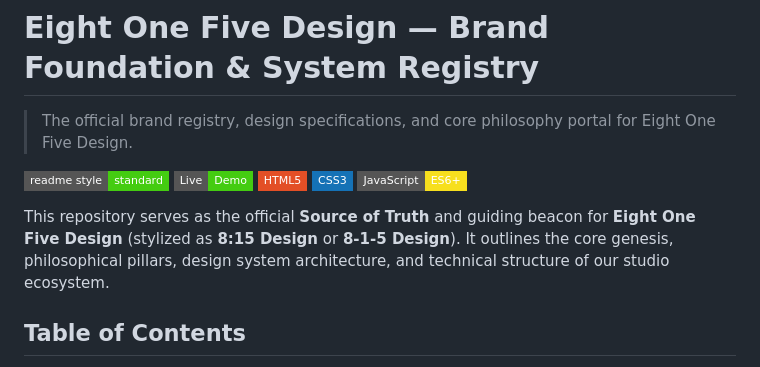
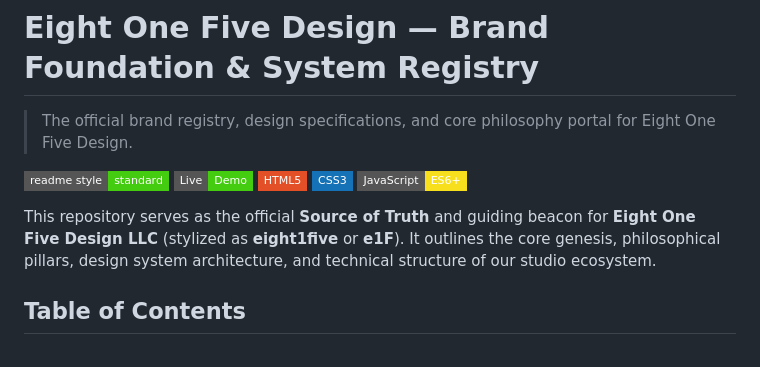
Before and after one commit to higherkey/eight-one-five-design, a Markdown page: README.md, the part around the change. Rendered like a GitHub page; badges without logos.

Commit message:
Update README.md
update company name formatting

```diff
--- a/README.md
+++ b/README.md
@@ -8,7 +8,7 @@
 [![CSS3](https://img.shields.io/badge/CSS3-1572B6?style=flat-square&logo=css3&logoColor=white)](https://www.w3.org/Style/CSS/)
 [![JavaScript](https://img.shields.io/badge/JavaScript-ES6+-F7DF1E?style=flat-square&logo=javascript&logoColor=black)](https://developer.mozilla.org/en-US/docs/Web/JavaScript)
 
-This repository serves as the official **Source of Truth** and guiding beacon for **Eight One Five Design** (stylized as **8:15 Design** or **8-1-5 Design**). It outlines the core genesis, philosophical pillars, design system architecture, and technical structure of our studio ecosystem.
+This repository serves as the official **Source of Truth** and guiding beacon for **Eight One Five Design LLC** (stylized as **eight1five** or **e1F**). It outlines the core genesis, philosophical pillars, design system architecture, and technical structure of our studio ecosystem.
 
 ## Table of Contents
 
```
